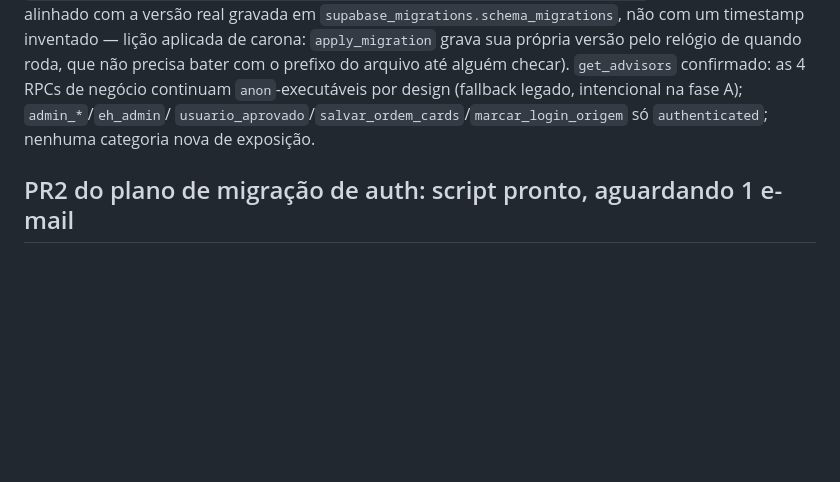
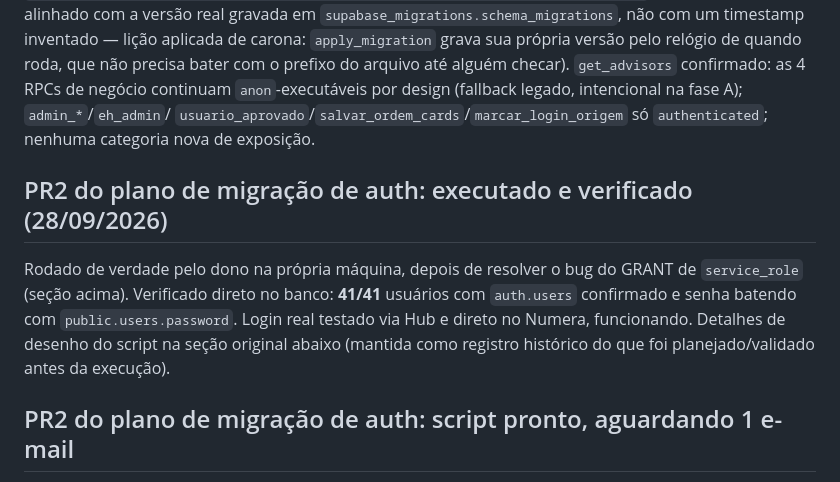
Before and after one commit to renault-tech/App-Numera--o-de-docs, a Markdown page: CLAUDE.md, the part around the change. Drawn GitHub-style; blank space fills up the shorter version.

```diff
--- a/CLAUDE.md
+++ b/CLAUDE.md
@@ -169,6 +169,16 @@ por design (fallback legado, intencional na fase A); `admin_*`/`eh_admin`/
 `usuario_aprovado`/`salvar_ordem_cards`/`marcar_login_origem` só
 `authenticated`; nenhuma categoria nova de exposição.
 
+## PR2 do plano de migração de auth: executado e verificado (28/09/2026)
+
+Rodado de verdade pelo dono na própria máquina, depois de resolver o bug
+do GRANT de `service_role` (seção acima). Verificado direto no banco:
+**41/41** usuários com `auth.users` confirmado e senha batendo com
+`public.users.password`. Login real testado via Hub e direto no Numera,
+funcionando. Detalhes de desenho do script na seção original abaixo
+(mantida como registro histórico do que foi planejado/validado antes da
+execução).
+
 ## PR2 do plano de migração de auth: script pronto, aguardando 1 e-mail
 
 `scripts/migrar-contas-auth.mjs` (com `scripts/package.json` só para ele —
```
Also changed, not shown: docs/PLANO_MIGRACAO_AUTH.md (+11 -6 lines).
